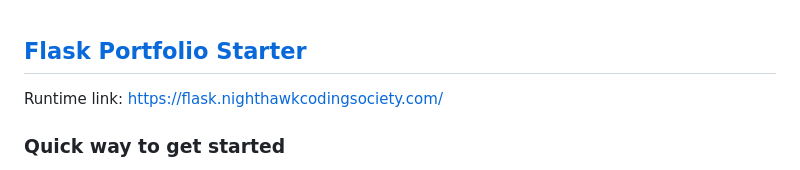
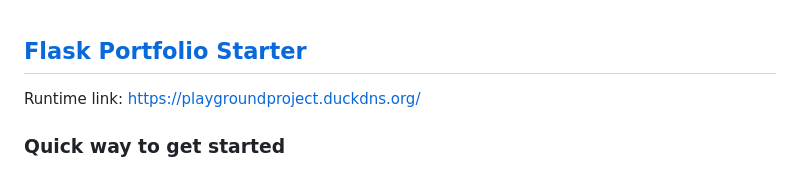
Before and after one commit to F1nnC/PlaygroundBackend, a Markdown page: README.md, the part around the change. Rendered like a GitHub page.

```diff
--- a/README.md
+++ b/README.md
@@ -1,5 +1,5 @@
 ## [Flask Portfolio Starter](https://github.com/nighthawkcoders/flask_portfolio)
-Runtime link: https://flask.nighthawkcodingsociety.com/
+Runtime link: https://playgroundproject.duckdns.org/
 ### Quick way to get started
 > Quick steps with MacOS or WSL; this uses Nix for programmatic way to build tools and dependencies.
 
```
